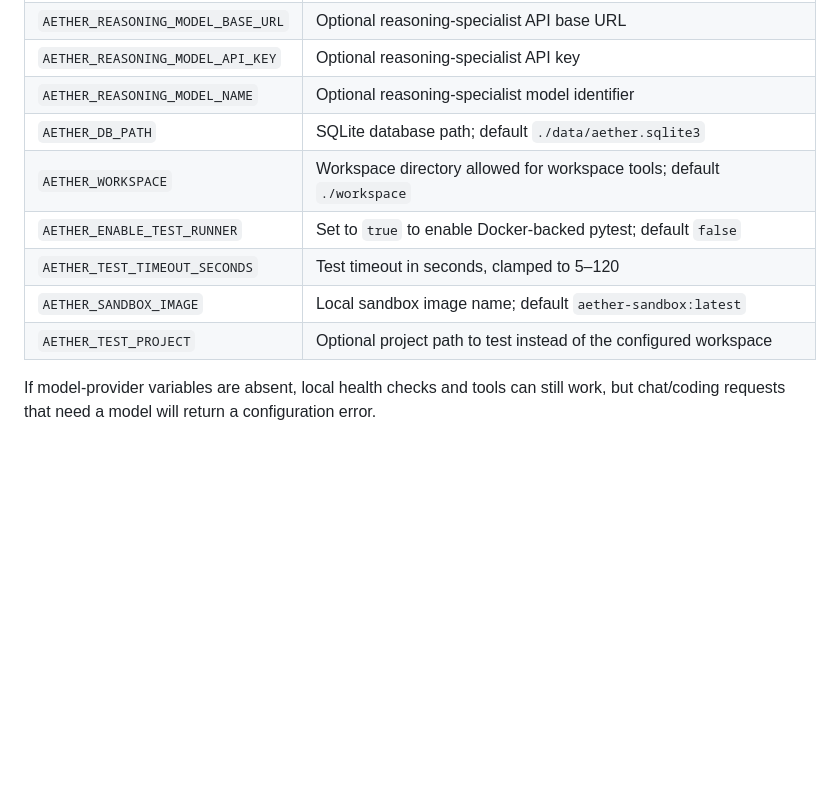
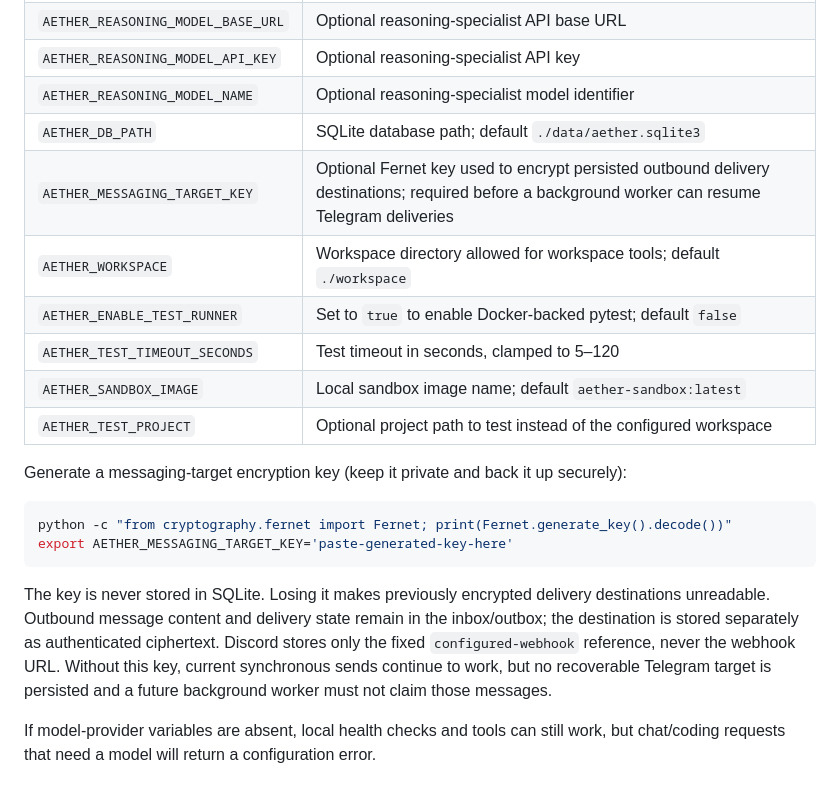
Before and after one commit to bLACKtERMINAL737/AETHER-AGENT, a Markdown page: README.md, the part around the change. GitHub-like rendering; blank space fills up the shorter version.

Commit message:
Document messaging destination encryption key

````diff
--- a/README.md
+++ b/README.md
@@ -101,11 +101,21 @@ Set these environment variables for the routes you want to use:
 | `AETHER_REASONING_MODEL_API_KEY` | Optional reasoning-specialist API key |
 | `AETHER_REASONING_MODEL_NAME` | Optional reasoning-specialist model identifier |
 | `AETHER_DB_PATH` | SQLite database path; default `./data/aether.sqlite3` |
+| `AETHER_MESSAGING_TARGET_KEY` | Optional Fernet key used to encrypt persisted outbound delivery destinations; required before a background worker can resume Telegram deliveries |
 | `AETHER_WORKSPACE` | Workspace directory allowed for workspace tools; default `./workspace` |
 | `AETHER_ENABLE_TEST_RUNNER` | Set to `true` to enable Docker-backed pytest; default `false` |
 | `AETHER_TEST_TIMEOUT_SECONDS` | Test timeout in seconds, clamped to 5–120 |
 | `AETHER_SANDBOX_IMAGE` | Local sandbox image name; default `aether-sandbox:latest` |
 | `AETHER_TEST_PROJECT` | Optional project path to test instead of the configured workspace |
+
+Generate a messaging-target encryption key (keep it private and back it up securely):
+
+```bash
+python -c "from cryptography.fernet import Fernet; print(Fernet.generate_key().decode())"
+export AETHER_MESSAGING_TARGET_KEY='paste-generated-key-here'
+```
+
+The key is never stored in SQLite. Losing it makes previously encrypted delivery destinations unreadable. Outbound message content and delivery state remain in the inbox/outbox; the destination is stored separately as authenticated ciphertext. Discord stores only the fixed `configured-webhook` reference, never the webhook URL. Without this key, current synchronous sends continue to work, but no recoverable Telegram target is persisted and a future background worker must not claim those messages.
 
 If model-provider variables are absent, local health checks and tools can still work, but chat/coding requests that need a model will return a configuration error.
 
````
